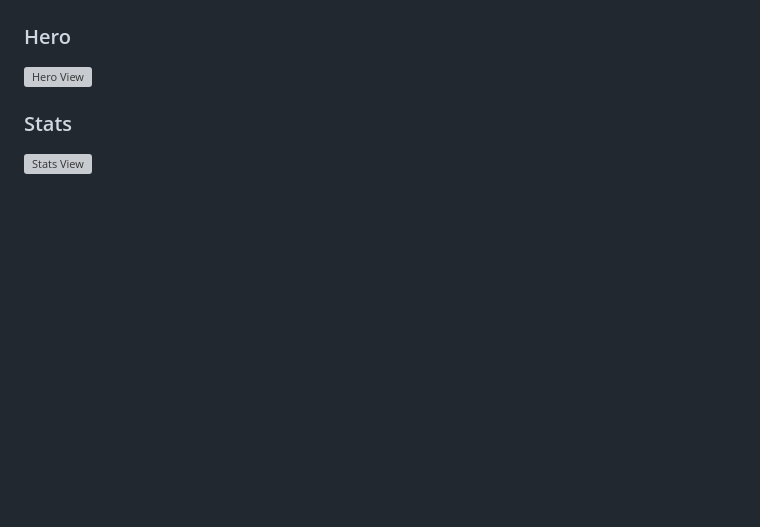
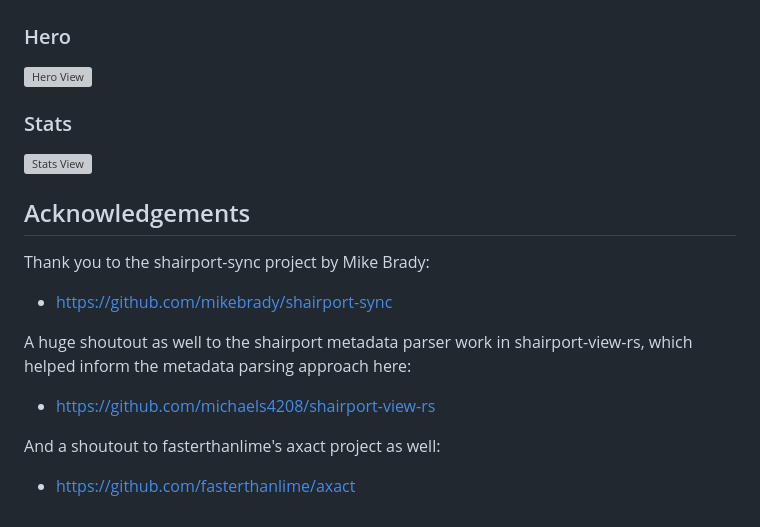
Before and after one commit to useafterfree/shairport-dashboard, a Markdown page: README.md, the part around the change. GitHub-like rendering; blank space fills up the shorter version; grey boxes are pictures that could not be loaded.

Commit message:
Add shoutouts
Co-authored-by: Copilot <copilot@github.com>

```diff
--- a/README.md
+++ b/README.md
@@ -256,3 +256,17 @@ make uninstall
 ### Stats
 
 ![Stats View](media/stats.jpe)
+
+## Acknowledgements
+
+Thank you to the shairport-sync project by Mike Brady:
+
+- https://github.com/mikebrady/shairport-sync
+
+A huge shoutout as well to the shairport metadata parser work in shairport-view-rs, which helped inform the metadata parsing approach here:
+
+- https://github.com/michaels4208/shairport-view-rs
+
+And a shoutout to fasterthanlime's axact project as well:
+
+- https://github.com/fasterthanlime/axact
```
